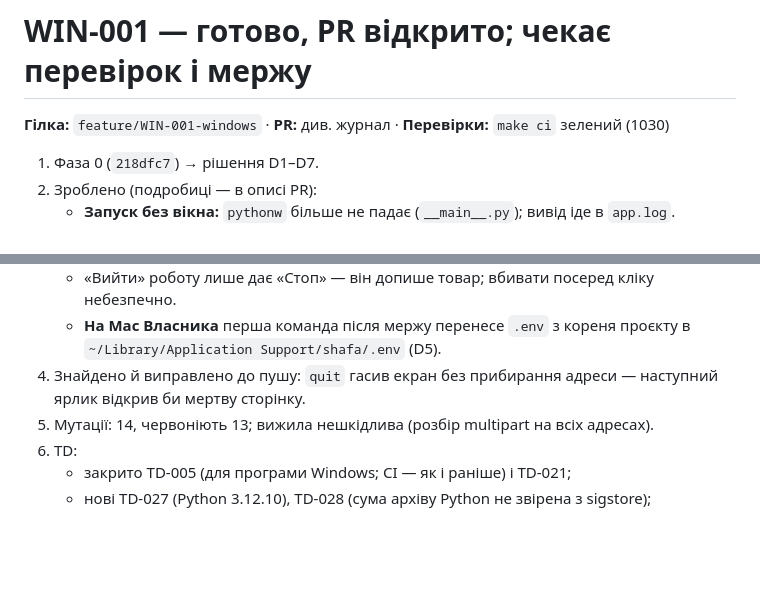
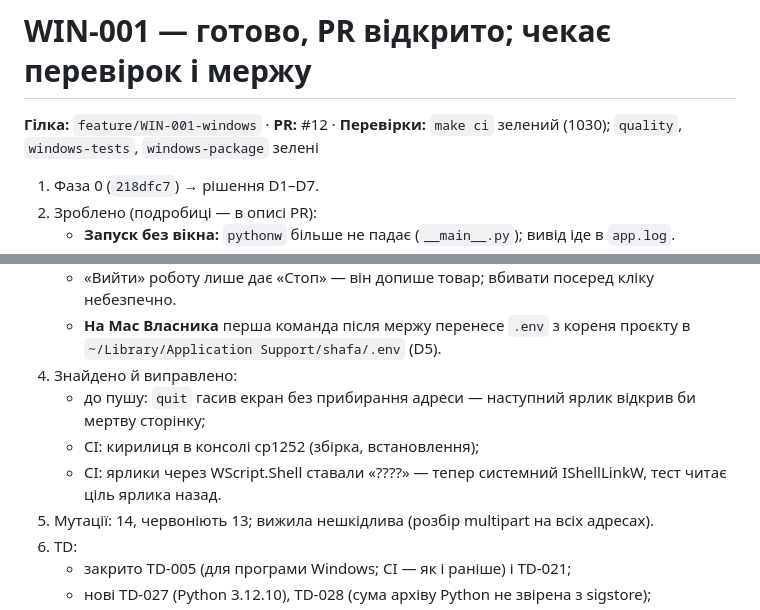
Before and after one commit to nuskelo/shafa, a Markdown page: .claude/handoff/WIN-001.md, 2 parts joined by grey strips. Rendered like a GitHub page; blank space fills up the shorter version.

Commit message:
docs: звіт WIN-001 — вади, знайдені CI
Co-Authored-By: Claude Opus 5.5 (1M context) <noreply@anthropic.com>

```diff
--- a/.claude/handoff/WIN-001.md
+++ b/.claude/handoff/WIN-001.md
@@ -1,5 +1,5 @@
 # WIN-001 — готово, PR відкрито; чекає перевірок і мержу
-**Гілка:** `feature/WIN-001-windows` · **PR:** див. журнал · **Перевірки:** `make ci` зелений (1030)
+**Гілка:** `feature/WIN-001-windows` · **PR:** #12 · **Перевірки:** `make ci` зелений (1030); `quality`, `windows-tests`, `windows-package` зелені
 1. Фаза 0 (`218dfc7`) → рішення D1–D7.
 2. Зроблено (подробиці — в описі PR):
    - **Запуск без вікна:** `pythonw` більше не падає (`__main__.py`); вивід іде в `app.log`.
@@ -16,7 +16,10 @@
    - `SHAFA_DATA_DIR` — лише змінна середовища (`.env` сам лежить у теці даних).
    - «Вийти» роботу лише дає «Стоп» — він допише товар; вбивати посеред кліку небезпечно.
    - **На Mac Власника** перша команда після мержу перенесе `.env` з кореня проєкту в `~/Library/Application Support/shafa/.env` (D5).
-4. Знайдено й виправлено до пушу: `quit` гасив екран без прибирання адреси — наступний ярлик відкрив би мертву сторінку.
+4. Знайдено й виправлено:
+   - до пушу: `quit` гасив екран без прибирання адреси — наступний ярлик відкрив би мертву сторінку;
+   - CI: кирилиця в консолі cp1252 (збірка, встановлення);
+   - CI: ярлики через WScript.Shell ставали «????» — тепер системний IShellLinkW, тест читає ціль ярлика назад.
 5. Мутації: 14, червоніють 13; вижила нешкідлива (розбір multipart на всіх адресах).
 6. TD:
    - закрито TD-005 (для програми Windows; CI — як і раніше) і TD-021;
```
